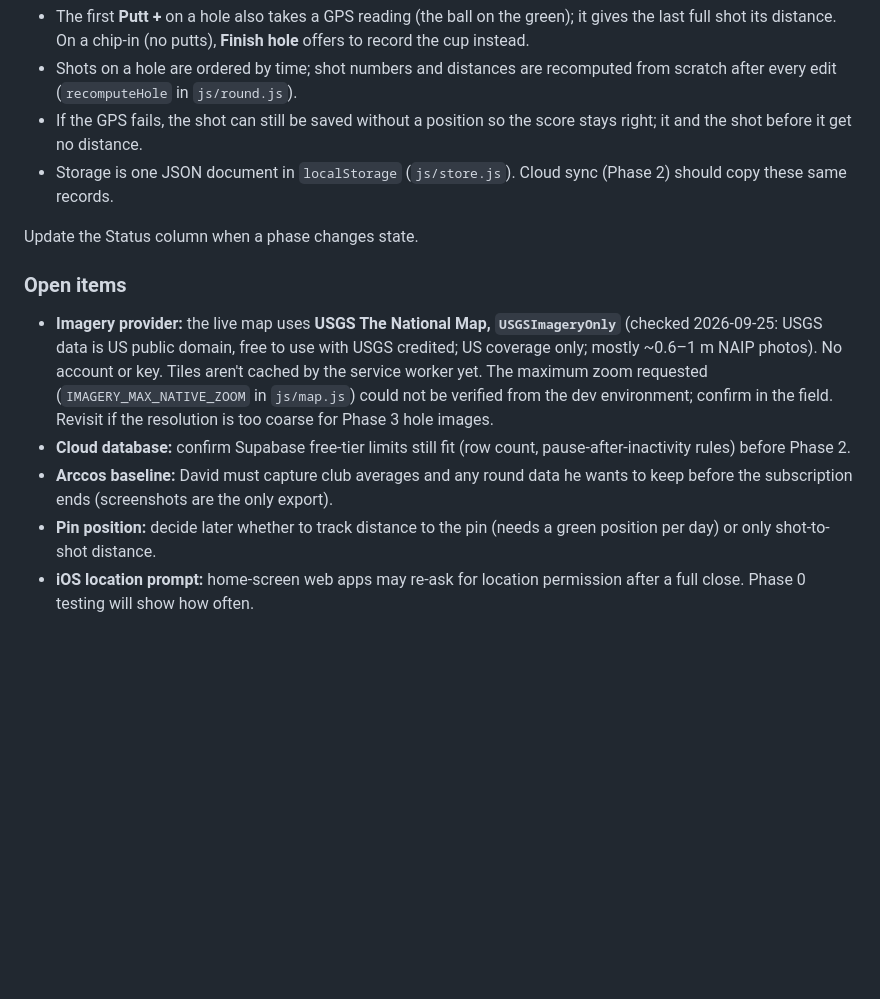
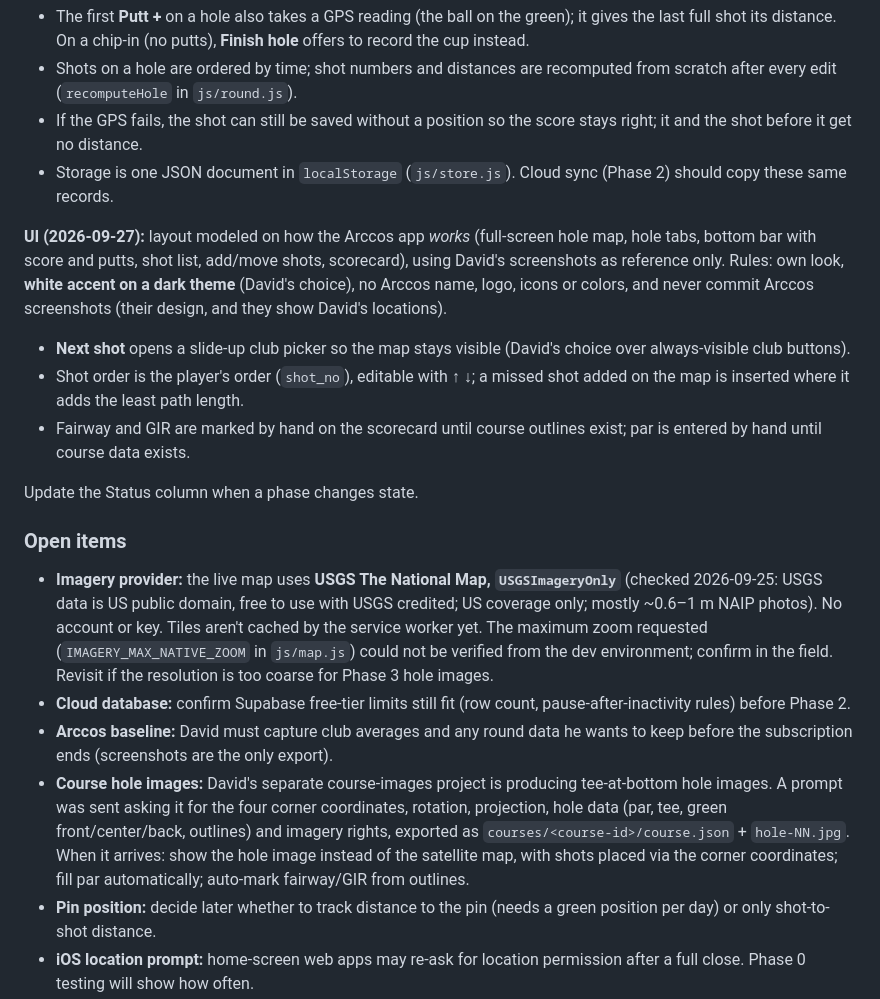
Before and after one commit to poweruperman/GolfShotTracker, a Markdown page: CLAUDE.md, the part around the change. GitHub-like rendering; blank space fills up the shorter version.

```diff
--- a/CLAUDE.md
+++ b/CLAUDE.md
@@ -174,6 +174,19 @@ one constant, `SAMPLE_MS` in `js/geo.js`, to be tuned from the test results.
 - Storage is one JSON document in `localStorage` (`js/store.js`). Cloud sync
   (Phase 2) should copy these same records.
 
+**UI (2026-09-27):** layout modeled on how the Arccos app *works* (full-screen
+hole map, hole tabs, bottom bar with score and putts, shot list, add/move
+shots, scorecard), using David's screenshots as reference only. Rules:
+own look, **white accent on a dark theme** (David's choice), no Arccos
+name, logo, icons or colors, and never commit Arccos screenshots (their
+design, and they show David's locations).
+- **Next shot** opens a slide-up club picker so the map stays visible
+  (David's choice over always-visible club buttons).
+- Shot order is the player's order (`shot_no`), editable with ↑ ↓; a missed
+  shot added on the map is inserted where it adds the least path length.
+- Fairway and GIR are marked by hand on the scorecard until course outlines
+  exist; par is entered by hand until course data exists.
+
 Update the Status column when a phase changes state.
 
 ### Open items
@@ -189,6 +202,13 @@ Update the Status column when a phase changes state.
   pause-after-inactivity rules) before Phase 2.
 - **Arccos baseline:** David must capture club averages and any round data he
   wants to keep before the subscription ends (screenshots are the only export).
+- **Course hole images:** David's separate course-images project is
+  producing tee-at-bottom hole images. A prompt was sent asking it for the
+  four corner coordinates, rotation, projection, hole data (par, tee, green
+  front/center/back, outlines) and imagery rights, exported as
+  `courses/<course-id>/course.json` + `hole-NN.jpg`. When it arrives: show the
+  hole image instead of the satellite map, with shots placed via the corner
+  coordinates; fill par automatically; auto-mark fairway/GIR from outlines.
 - **Pin position:** decide later whether to track distance to the pin (needs a
   green position per day) or only shot-to-shot distance.
 - **iOS location prompt:** home-screen web apps may re-ask for location
```
Also changed, not shown: README.md (+21 -18 lines).
